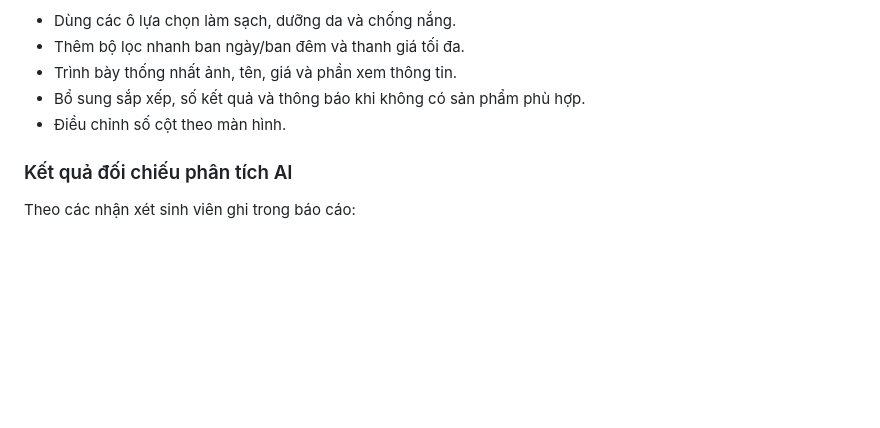
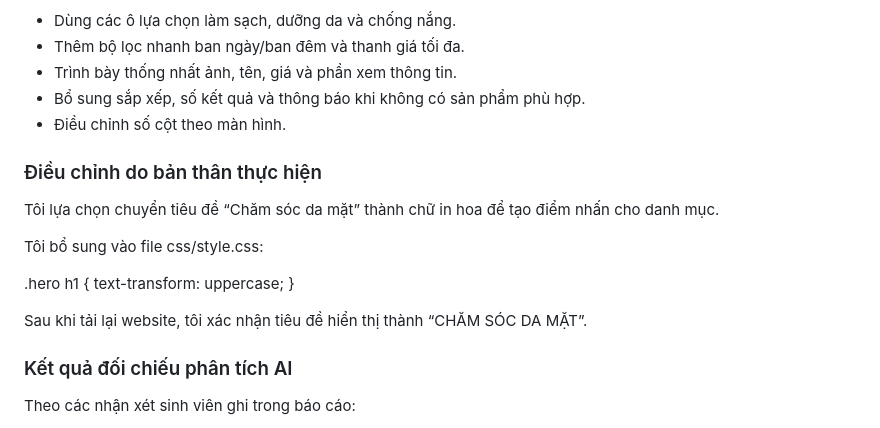
Before and after one commit to ngthytrang/-ecommerce-ui-improvement., a Markdown page: README.md, the part around the change. Drawn GitHub-style; blank space fills up the shorter version.

```diff
--- a/README.md
+++ b/README.md
@@ -46,6 +46,18 @@ Bản thiết kế mới:
 - Trình bày thống nhất ảnh, tên, giá và phần xem thông tin.
 - Bổ sung sắp xếp, số kết quả và thông báo khi không có sản phẩm phù hợp.
 - Điều chỉnh số cột theo màn hình.
+### Điều chỉnh do bản thân thực hiện
+Tôi lựa chọn chuyển tiêu đề “Chăm sóc da mặt” thành chữ in hoa
+để tạo điểm nhấn cho danh mục.
+
+Tôi bổ sung vào file css/style.css:
+
+.hero h1 {
+  text-transform: uppercase;
+}
+
+Sau khi tải lại website, tôi xác nhận tiêu đề hiển thị thành
+“CHĂM SÓC DA MẶT”.
 
 ### Kết quả đối chiếu phân tích AI
 Theo các nhận xét sinh viên ghi trong báo cáo:
```
